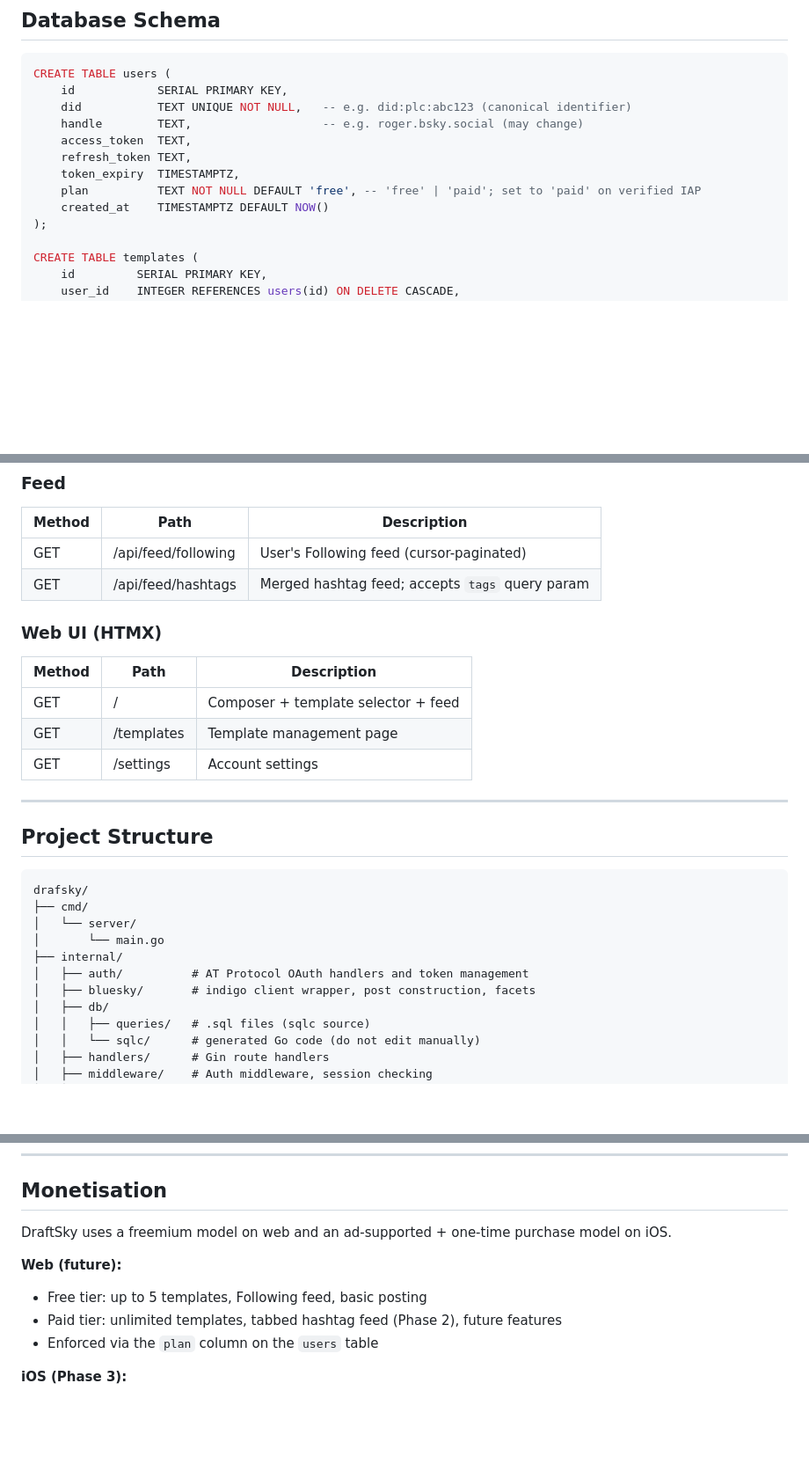
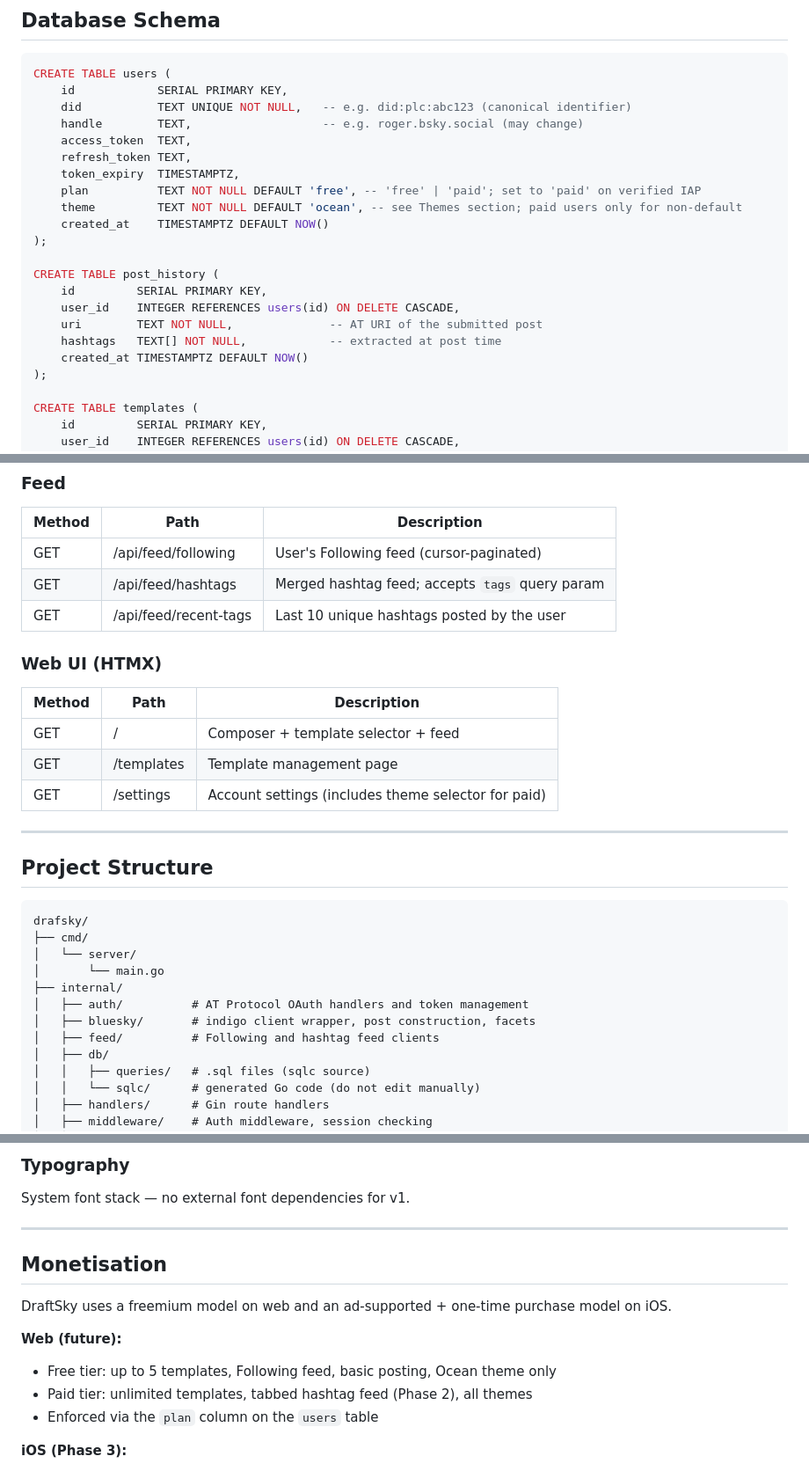
Before and after one commit to simplycycling/draftsky, a Markdown page: CLAUDE.md, 3 parts joined by grey strips. Shown at 88% size. Drawn GitHub-style; blank space fills up the shorter version.

```diff
--- a/CLAUDE.md
+++ b/CLAUDE.md
@@ -118,7 +118,16 @@ CREATE TABLE users (
     refresh_token TEXT,
     token_expiry  TIMESTAMPTZ,
     plan          TEXT NOT NULL DEFAULT 'free', -- 'free' | 'paid'; set to 'paid' on verified IAP
+    theme         TEXT NOT NULL DEFAULT 'ocean', -- see Themes section; paid users only for non-default
     created_at    TIMESTAMPTZ DEFAULT NOW()
+);
+
+CREATE TABLE post_history (
+    id         SERIAL PRIMARY KEY,
+    user_id    INTEGER REFERENCES users(id) ON DELETE CASCADE,
+    uri        TEXT NOT NULL,              -- AT URI of the submitted post
+    hashtags   TEXT[] NOT NULL,            -- extracted at post time
+    created_at TIMESTAMPTZ DEFAULT NOW()
 );
 
 CREATE TABLE templates (
@@ -162,13 +171,14 @@ CREATE TABLE templates (
 |--------|-----------------------|----------------------------------------------------|
 | GET    | /api/feed/following   | User's Following feed (cursor-paginated)           |
 | GET    | /api/feed/hashtags    | Merged hashtag feed; accepts `tags` query param    |
+| GET    | /api/feed/recent-tags | Last 10 unique hashtags posted by the user         |
 
 ### Web UI (HTMX)
 | Method | Path           | Description                                          |
 |--------|----------------|------------------------------------------------------|
 | GET    | /              | Composer + template selector + feed                  |
 | GET    | /templates     | Template management page                             |
-| GET    | /settings      | Account settings                                     |
+| GET    | /settings      | Account settings (includes theme selector for paid)  |
 
 ---
 
@@ -182,6 +192,7 @@ drafsky/
 ├── internal/
 │   ├── auth/          # AT Protocol OAuth handlers and token management
 │   ├── bluesky/       # indigo client wrapper, post construction, facets
+│   ├── feed/          # Following and hashtag feed clients
 │   ├── db/
 │   │   ├── queries/   # .sql files (sqlc source)
 │   │   └── sqlc/      # generated Go code (do not edit manually)
@@ -271,10 +354,15 @@ sqlc (CLI tool — see https://sqlc.dev)
+### Typography
+System font stack — no external font dependencies for v1.
+
+---
+
 ## Monetisation
 
 DraftSky uses a freemium model on web and an ad-supported + one-time purchase model on iOS.
 
 **Web (future):**
-- Free tier: up to 5 templates, Following feed, basic posting
-- Paid tier: unlimited templates, tabbed hashtag feed (Phase 2), future features
+- Free tier: up to 5 templates, Following feed, basic posting, Ocean theme only
+- Paid tier: unlimited templates, tabbed hashtag feed (Phase 2), all themes
 - Enforced via the `plan` column on the `users` table
 
 **iOS (Phase 3):**
```
Also changed, not shown: other parts of CLAUDE.md (+72 -0 lines).
